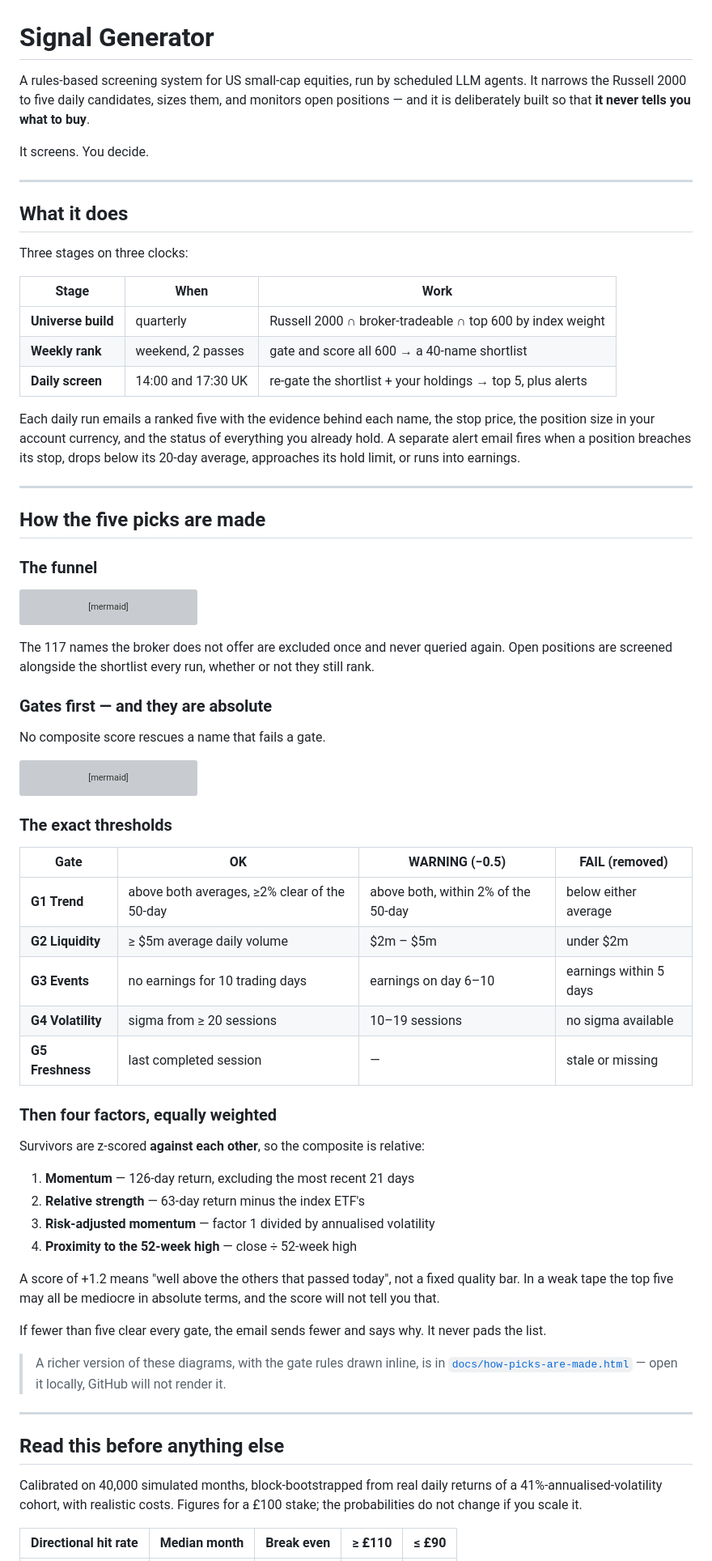
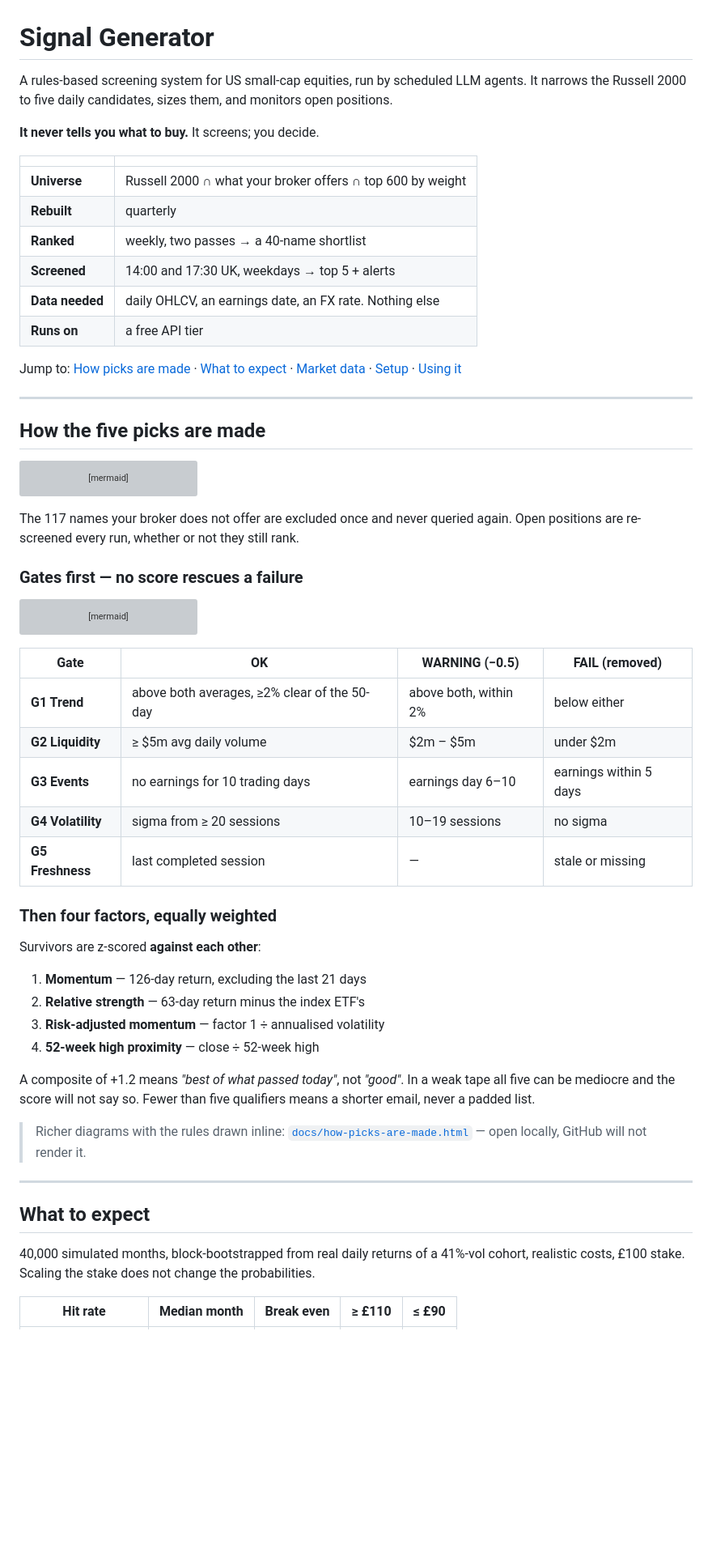
Before and after one commit to razaaidev/signal-generator-russell-2000, a Markdown page: README.md, the part around one of its changes. Shown at 81% size. Rendered like a GitHub page; blank space fills up the shorter version; grey boxes are pictures that could not be loaded.

````diff
--- a/README.md
+++ b/README.md
@@ -1,34 +1,27 @@
 # Signal Generator
 
-A rules-based screening system for US small-cap equities, run by scheduled LLM
-agents. It narrows the Russell 2000 to five daily candidates, sizes them, and
-monitors open positions — and it is deliberately built so that **it never tells you
-what to buy**.
+A rules-based screening system for US small-cap equities, run by scheduled LLM agents.
+It narrows the Russell 2000 to five daily candidates, sizes them, and monitors open
+positions.
 
-It screens. You decide.
+**It never tells you what to buy.** It screens; you decide.
 
----
+| | |
+|---|---|
+| **Universe** | Russell 2000 ∩ what your broker offers ∩ top 600 by weight |
+| **Rebuilt** | quarterly |
+| **Ranked** | weekly, two passes → a 40-name shortlist |
+| **Screened** | 14:00 and 17:30 UK, weekdays → top 5 + alerts |
+| **Data needed** | daily OHLCV, an earnings date, an FX rate. Nothing else |
+| **Runs on** | a free API tier |
 
-## What it does
-
-Three stages on three clocks:
-
-| Stage | When | Work |
-|---|---|---|
-| **Universe build** | quarterly | Russell 2000 ∩ broker-tradeable ∩ top 600 by index weight |
-| **Weekly rank** | weekend, 2 passes | gate and score all 600 → a 40-name shortlist |
-| **Daily screen** | 14:00 and 17:30 UK | re-gate the shortlist + your holdings → top 5, plus alerts |
-
-Each daily run emails a ranked five with the evidence behind each name, the stop
-price, the position size in your account currency, and the status of everything you
-already hold. A separate alert email fires when a position breaches its stop, drops
-below its 20-day average, approaches its hold limit, or runs into earnings.
+Jump to: [How picks are made](#how-the-five-picks-are-made) ·
+[What to expect](#what-to-expect) · [Market data](#market-data) ·
+[Setup](#setup) · [Using it](#using-it)
 
 ---
 
 ## How the five picks are made
-
-### The funnel
 
 ```mermaid
 flowchart TD
@@ -44,13 +37,10 @@ flowchart TD
     G --> AL["Alerts<br/>separate email"]
 ```
 
-The 117 names the broker does not offer are excluded once and never queried again.
-Open positions are screened alongside the shortlist every run, whether or not they
-still rank.
+The 117 names your broker does not offer are excluded once and never queried again.
+Open positions are re-screened every run, whether or not they still rank.
 
-### Gates first — and they are absolute
-
-No composite score rescues a name that fails a gate.
+### Gates first — no score rescues a failure
 
 ```mermaid
 flowchart TD
@@ -75,43 +65,38 @@ flowchart TD
     Z --> R["Rank, take the top 5, size the position"]
 ```
 
-### The exact thresholds
-
 | Gate | OK | WARNING (−0.5) | FAIL (removed) |
 |---|---|---|---|
-| **G1 Trend** | above both averages, ≥2% clear of the 50-day | above both, within 2% of the 50-day | below either average |
-| **G2 Liquidity** | ≥ $5m average daily volume | $2m – $5m | under $2m |
-| **G3 Events** | no earnings for 10 trading days | earnings on day 6–10 | earnings within 5 days |
-| **G4 Volatility** | sigma from ≥ 20 sessions | 10–19 sessions | no sigma available |
+| **G1 Trend** | above both averages, ≥2% clear of the 50-day | above both, within 2% | below either |
+| **G2 Liquidity** | ≥ $5m avg daily volume | $2m – $5m | under $2m |
+| **G3 Events** | no earnings for 10 trading days | earnings day 6–10 | earnings within 5 days |
+| **G4 Volatility** | sigma from ≥ 20 sessions | 10–19 sessions | no sigma |
 | **G5 Freshness** | last completed session | — | stale or missing |
 
 ### Then four factors, equally weighted
 
-Survivors are z-scored **against each other**, so the composite is relative:
+Survivors are z-scored **against each other**:
 
-1. **Momentum** — 126-day return, excluding the most recent 21 days
+1. **Momentum** — 126-day return, excluding the last 21 days
 2. **Relative strength** — 63-day return minus the index ETF's
-3. **Risk-adjusted momentum** — factor 1 divided by annualised volatility
-4. **Proximity to the 52-week high** — close ÷ 52-week high
+3. **Risk-adjusted momentum** — factor 1 ÷ annualised volatility
+4. **52-week high proximity** — close ÷ 52-week high
 
-A score of +1.2 means "well above the others that passed today", not a fixed
-quality bar. In a weak tape the top five may all be mediocre in absolute terms,
-and the score will not tell you that.
+A composite of +1.2 means *"best of what passed today"*, not *"good"*. In a weak
+tape all five can be mediocre and the score will not say so. Fewer than five
+qualifiers means a shorter email, never a padded list.
 
-If fewer than five clear every gate, the email sends fewer and says why. It never
-pads the list.
-
-> A richer version of these diagrams, with the gate rules drawn inline, is in
-> [`docs/how-picks-are-made.html`](docs/how-picks-are-made.html) — open it locally,
+> Richer diagrams with the rules drawn inline:
+> [`docs/how-picks-are-made.html`](docs/how-picks-are-made.html) — open locally,
 > GitHub will not render it.
 
 ---
 
-## Read this before anything else
+## What to expect
 
-Calibrated on 40,000 simulated months, block-bootstrapped from real daily returns
-of a 41%-annualised-volatility cohort, with realistic costs. Figures for a £100
-stake; the probabilities do not change if you scale it.
+40,000 simulated months, block-bootstrapped from real daily returns of a
+41%-vol cohort, realistic costs, £100 stake. Scaling the stake does not change the
+probabilities.
 
-| Directional hit rate | Median month | Break even | ≥ £110 | ≤ £90 |
+| Hit rate | Median month | Break even | ≥ £110 | ≤ £90 |
 |---|---|---|---|---|
````
Also changed, not shown: other parts of README.md (+233 -116 lines), rulebook/signal-rulebook.md (+5 -0 lines).
